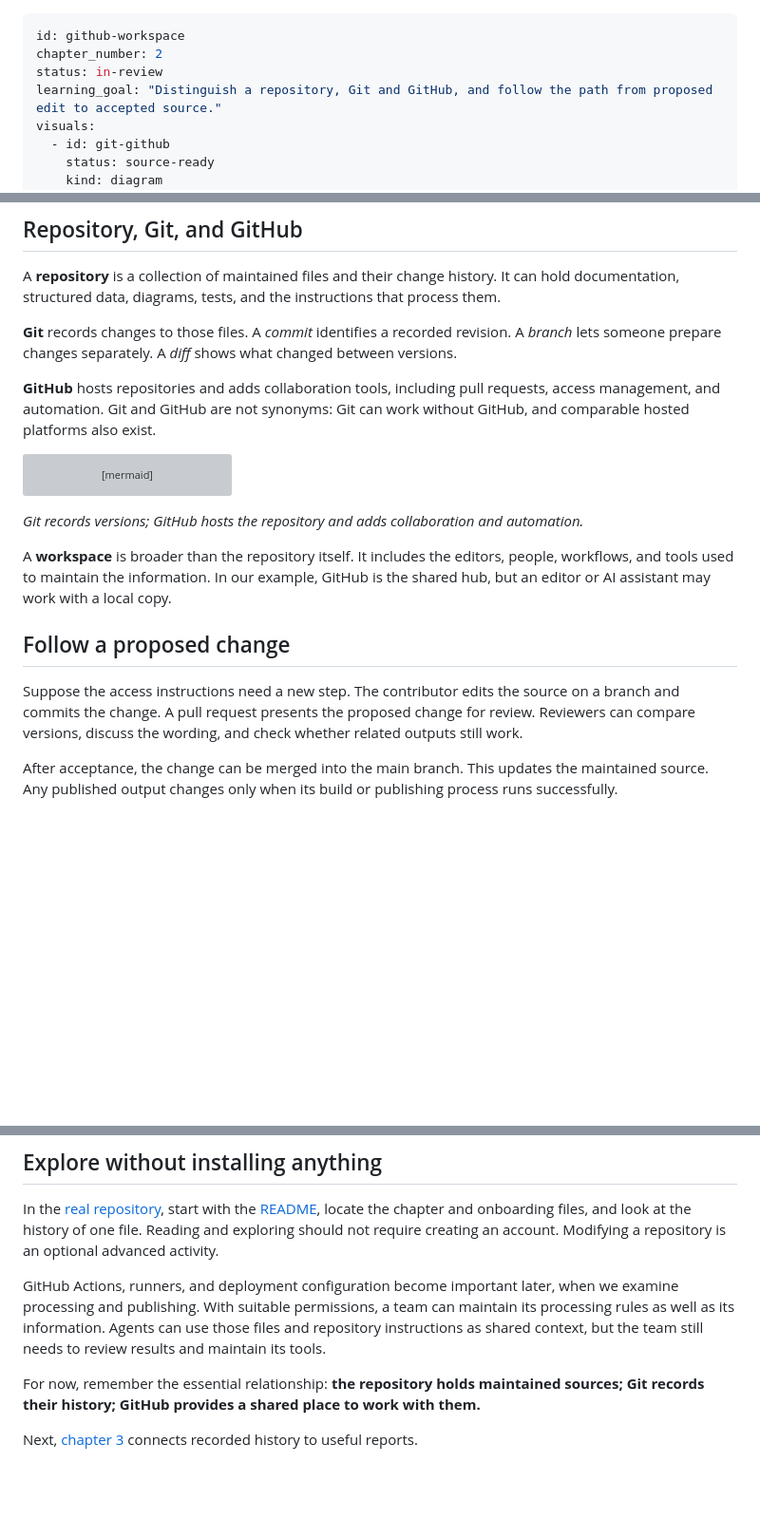
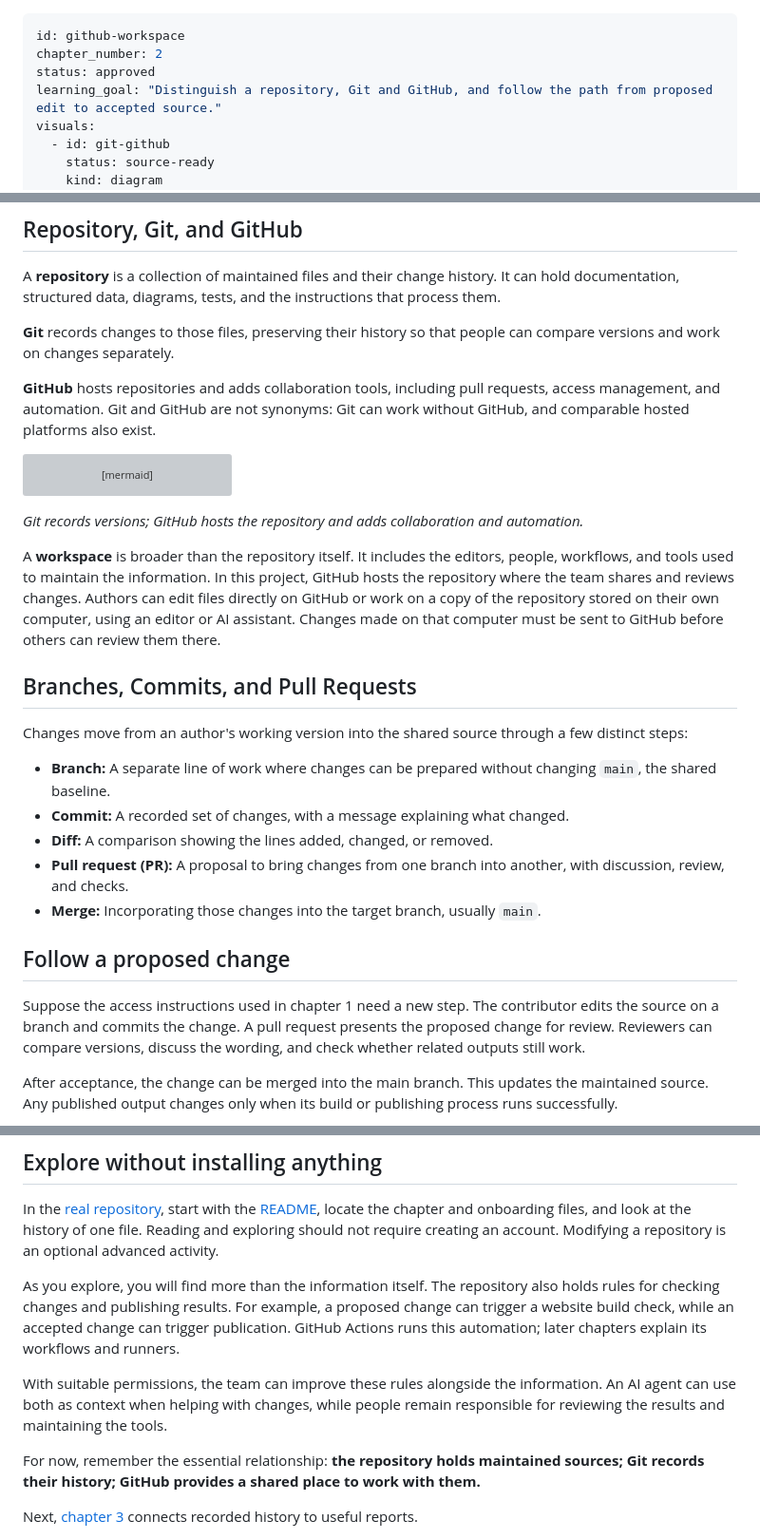
Before and after one commit to And-Gu/document-as-code-lab, a Markdown page: docs/02-github-workspace.md, 3 parts joined by grey strips. Shown at 95% size. GitHub-like rendering; blank space fills up the shorter version; grey boxes are pictures that could not be loaded.

```diff
--- a/docs/02-github-workspace.md
+++ b/docs/02-github-workspace.md
@@ -1,7 +1,7 @@
 ---
 id: github-workspace
 chapter_number: 2
-status: in-review
+status: approved
 learning_goal: "Distinguish a repository, Git and GitHub, and follow the path from proposed edit to accepted source."
 visuals:
   - id: git-github
@@ -32,7 +32,7 @@ When information matters to several people, they need to know where it lives, wh
 
 A **repository** is a collection of maintained files and their change history. It can hold documentation, structured data, diagrams, tests, and the instructions that process them.
 
-**Git** records changes to those files. A *commit* identifies a recorded revision. A *branch* lets someone prepare changes separately. A *diff* shows what changed between versions.
+**Git** records changes to those files, preserving their history so that people can compare versions and work on changes separately.
 
 **GitHub** hosts repositories and adds collaboration tools, including pull requests, access management, and automation. Git and GitHub are not synonyms: Git can work without GitHub, and comparable hosted platforms also exist.
 
@@ -47,11 +47,21 @@ flowchart TB
 *Git records versions; GitHub hosts the repository and adds collaboration and automation.*
 
 
-A **workspace** is broader than the repository itself. It includes the editors, people, workflows, and tools used to maintain the information. In our example, GitHub is the shared hub, but an editor or AI assistant may work with a local copy.
+A **workspace** is broader than the repository itself. It includes the editors, people, workflows, and tools used to maintain the information. In this project, GitHub hosts the repository where the team shares and reviews changes. Authors can edit files directly on GitHub or work on a copy of the repository stored on their own computer, using an editor or AI assistant. Changes made on that computer must be sent to GitHub before others can review them there.
+
+## Branches, Commits, and Pull Requests
+
+Changes move from an author's working version into the shared source through a few distinct steps:
+
+- **Branch:** A separate line of work where changes can be prepared without changing `main`, the shared baseline.
+- **Commit:** A recorded set of changes, with a message explaining what changed.
+- **Diff:** A comparison showing the lines added, changed, or removed.
+- **Pull request (PR):** A proposal to bring changes from one branch into another, with discussion, review, and checks.
+- **Merge:** Incorporating those changes into the target branch, usually `main`.
 
 ## Follow a proposed change
 
-Suppose the access instructions need a new step. The contributor edits the source on a branch and commits the change. A pull request presents the proposed change for review. Reviewers can compare versions, discuss the wording, and check whether related outputs still work.
+Suppose the access instructions used in chapter 1 need a new step. The contributor edits the source on a branch and commits the change. A pull request presents the proposed change for review. Reviewers can compare versions, discuss the wording, and check whether related outputs still work.
 
 After acceptance, the change can be merged into the main branch. This updates the maintained source. Any published output changes only when its build or publishing process runs successfully.
 
@@ -85,7 +95,9 @@ Our example has procedure files such as `access.md`, `equipment.md`, and `contac
 
 In the [real repository](https://github.com/And-Gu/document-as-code-lab), start with the [README](../README.md), locate the chapter and onboarding files, and look at the history of one file. Reading and exploring should not require creating an account. Modifying a repository is an optional advanced activity.
 
-GitHub Actions, runners, and deployment configuration become important later, when we examine processing and publishing. With suitable permissions, a team can maintain its processing rules as well as its information. Agents can use those files and repository instructions as shared context, but the team still needs to review results and maintain its tools.
+As you explore, you will find more than the information itself. The repository also holds rules for checking changes and publishing results. For example, a proposed change can trigger a website build check, while an accepted change can trigger publication. GitHub Actions runs this automation; later chapters explain its workflows and runners.
+
+With suitable permissions, the team can improve these rules alongside the information. An AI agent can use both as context when helping with changes, while people remain responsible for reviewing the results and maintaining the tools.
 
 For now, remember the essential relationship: **the repository holds maintained sources; Git records their history; GitHub provides a shared place to work with them.**
 
```
Also changed, not shown: README.md (+1 -1 lines), ROADMAP.md (+1 -1 lines).
